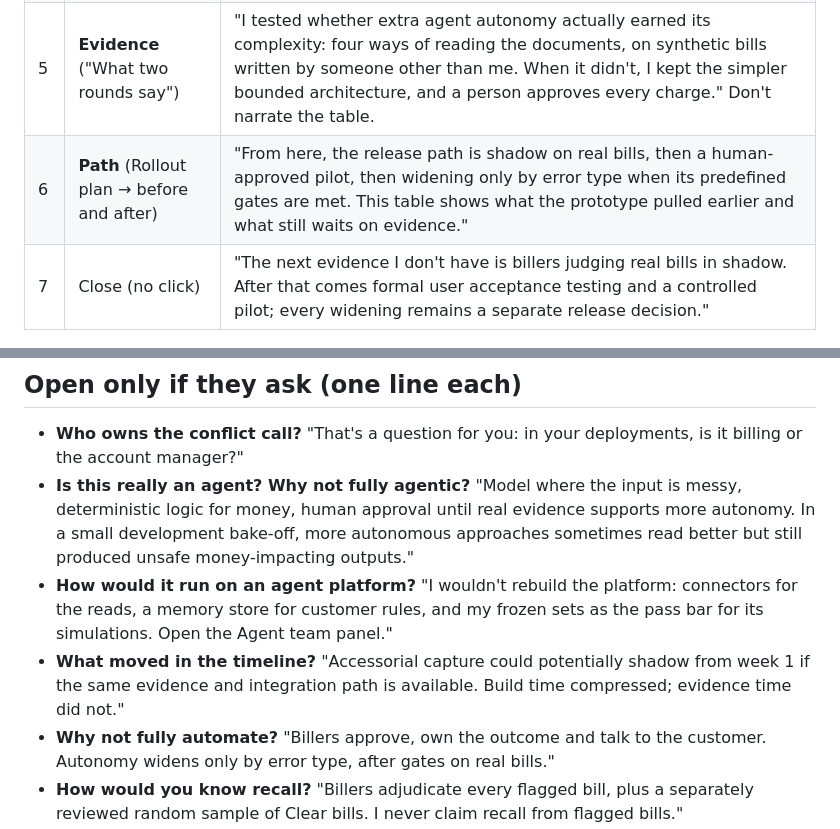
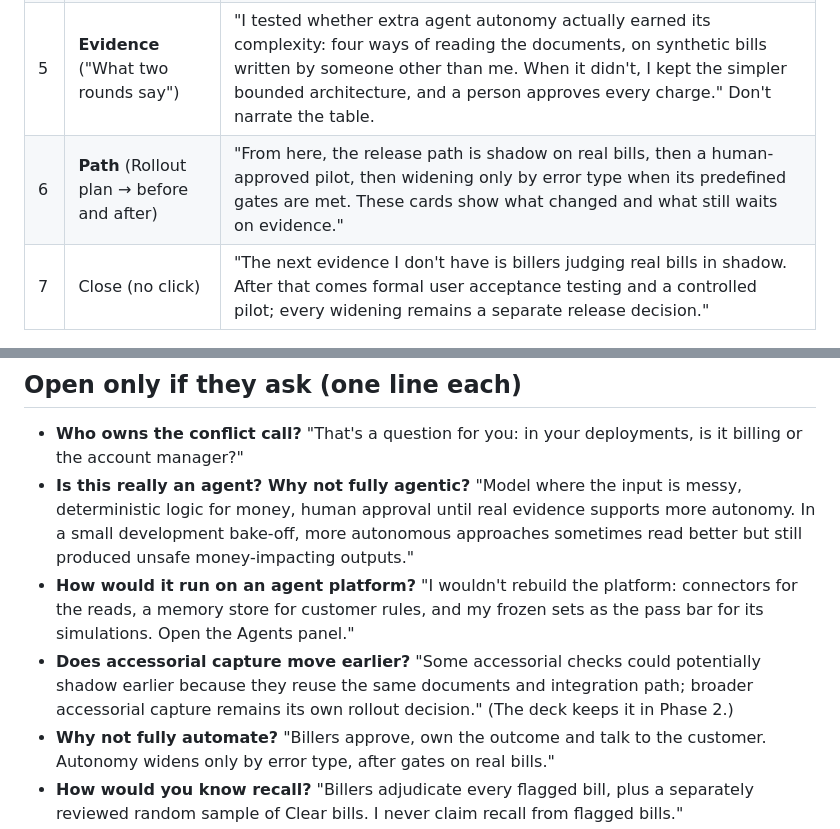
Before and after one commit to arnavbansal1/bill-integrity-agent, a Markdown page: docs/DEMO_CARD.md, 2 parts joined by grey strips. Drawn GitHub-style.

```diff
--- a/docs/DEMO_CARD.md
+++ b/docs/DEMO_CARD.md
@@ -10,7 +10,7 @@
 | 3 | **Hardest case** (PRO 4472011) | "On this recorded model run over a synthetic bill, the driver note conflicts with the proof of delivery. The system doesn't resolve conflicting evidence itself, so it routes the case to a person." Then stop. |
 | 4 | **Failure + fix** (drill) | "In offline replay, I injected 14 plausible model mistakes; 8 produced money-impacting actions in v1, and the added route-to-a-person safeguards reduced that to 0 of 14. This example simulates the model following a malicious instruction in a source document, and the backstop catches it." |
 | 5 | **Evidence** ("What two rounds say") | "I tested whether extra agent autonomy actually earned its complexity: four ways of reading the documents, on synthetic bills written by someone other than me. When it didn't, I kept the simpler bounded architecture, and a person approves every charge." Don't narrate the table. |
-| 6 | **Path** (Rollout plan → before and after) | "From here, the release path is shadow on real bills, then a human-approved pilot, then widening only by error type when its predefined gates are met. This table shows what the prototype pulled earlier and what still waits on evidence." |
+| 6 | **Path** (Rollout plan → before and after) | "From here, the release path is shadow on real bills, then a human-approved pilot, then widening only by error type when its predefined gates are met. These cards show what changed and what still waits on evidence." |
 | 7 | Close (no click) | "The next evidence I don't have is billers judging real bills in shadow. After that comes formal user acceptance testing and a controlled pilot; every widening remains a separate release decision." |
 
 ## Evals: why this one over the alternatives (and how small the sample is)
@@ -27,8 +27,8 @@
 ## Open only if they ask (one line each)
 - **Who owns the conflict call?** "That's a question for you: in your deployments, is it billing or the account manager?"
 - **Is this really an agent? Why not fully agentic?** "Model where the input is messy, deterministic logic for money, human approval until real evidence supports more autonomy. In a small development bake-off, more autonomous approaches sometimes read better but still produced unsafe money-impacting outputs."
-- **How would it run on an agent platform?** "I wouldn't rebuild the platform: connectors for the reads, a memory store for customer rules, and my frozen sets as the pass bar for its simulations. Open the Agent team panel."
-- **What moved in the timeline?** "Accessorial capture could potentially shadow from week 1 if the same evidence and integration path is available. Build time compressed; evidence time did not."
+- **How would it run on an agent platform?** "I wouldn't rebuild the platform: connectors for the reads, a memory store for customer rules, and my frozen sets as the pass bar for its simulations. Open the Agents panel."
+- **Does accessorial capture move earlier?** "Some accessorial checks could potentially shadow earlier because they reuse the same documents and integration path; broader accessorial capture remains its own rollout decision." (The deck keeps it in Phase 2.)
 - **Why not fully automate?** "Billers approve, own the outcome and talk to the customer. Autonomy widens only by error type, after gates on real bills."
 - **How would you know recall?** "Billers adjudicate every flagged bill, plus a separately reviewed random sample of Clear bills. I never claim recall from flagged bills."
 - **What if the model changes?** "The frozen sets rerun on every model, prompt or rule change; I'd switch models only if must-act recall holds."
```
Also changed, not shown: README.md (+3 -1 lines), docs/img/approach_bakeoff.png, docs/img/architecture_one_picture.png, 4 other files.
